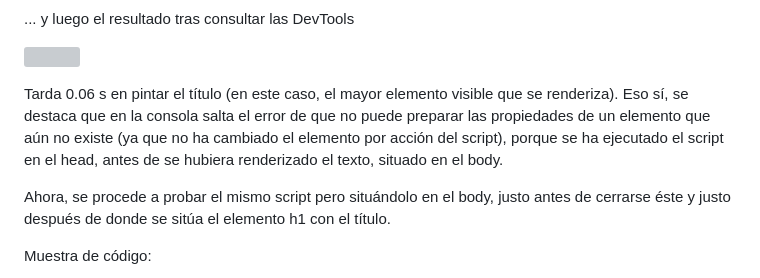
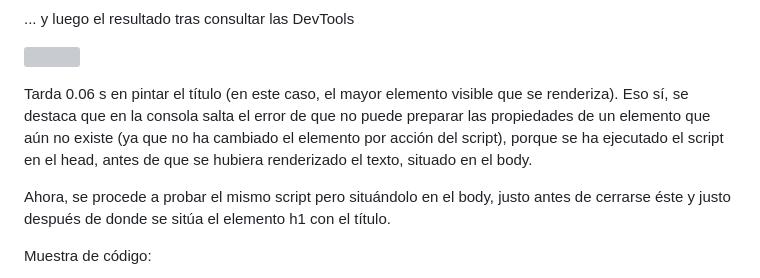
Before and after one commit to aduarte418/ActCliente1y2, a Markdown page: Actividad2/InformeIntegracion.md, the part around the change. GitHub-like rendering; grey boxes are pictures that could not be loaded.

```diff
--- a/Actividad2/InformeIntegracion.md
+++ b/Actividad2/InformeIntegracion.md
@@ -17,7 +17,7 @@ En primer lugar, el script 1 insertado en el head, visualizándose primero el c
 
 ![](/Actividad2/resources2/screenshots2/DevToolsHeadScript1.png)
 
-Tarda 0.06 s en pintar el título (en este caso, el mayor elemento visible que se renderiza). Eso sí, se destaca que en la consola salta el error de que no puede preparar las propiedades de un elemento que aún no existe (ya que no ha cambiado el elemento por acción del script), porque se ha ejecutado el script en el head, antes de se hubiera renderizado el texto, situado en el body.
+Tarda 0.06 s en pintar el título (en este caso, el mayor elemento visible que se renderiza). Eso sí, se destaca que en la consola salta el error de que no puede preparar las propiedades de un elemento que aún no existe (ya que no ha cambiado el elemento por acción del script), porque se ha ejecutado el script en el head, antes de que se hubiera renderizado el texto, situado en el body.
 
 Ahora, se procede a probar el mismo script pero situándolo en el body, justo antes de cerrarse éste y justo después de donde se sitúa el elemento h1 con el título.
 
```
